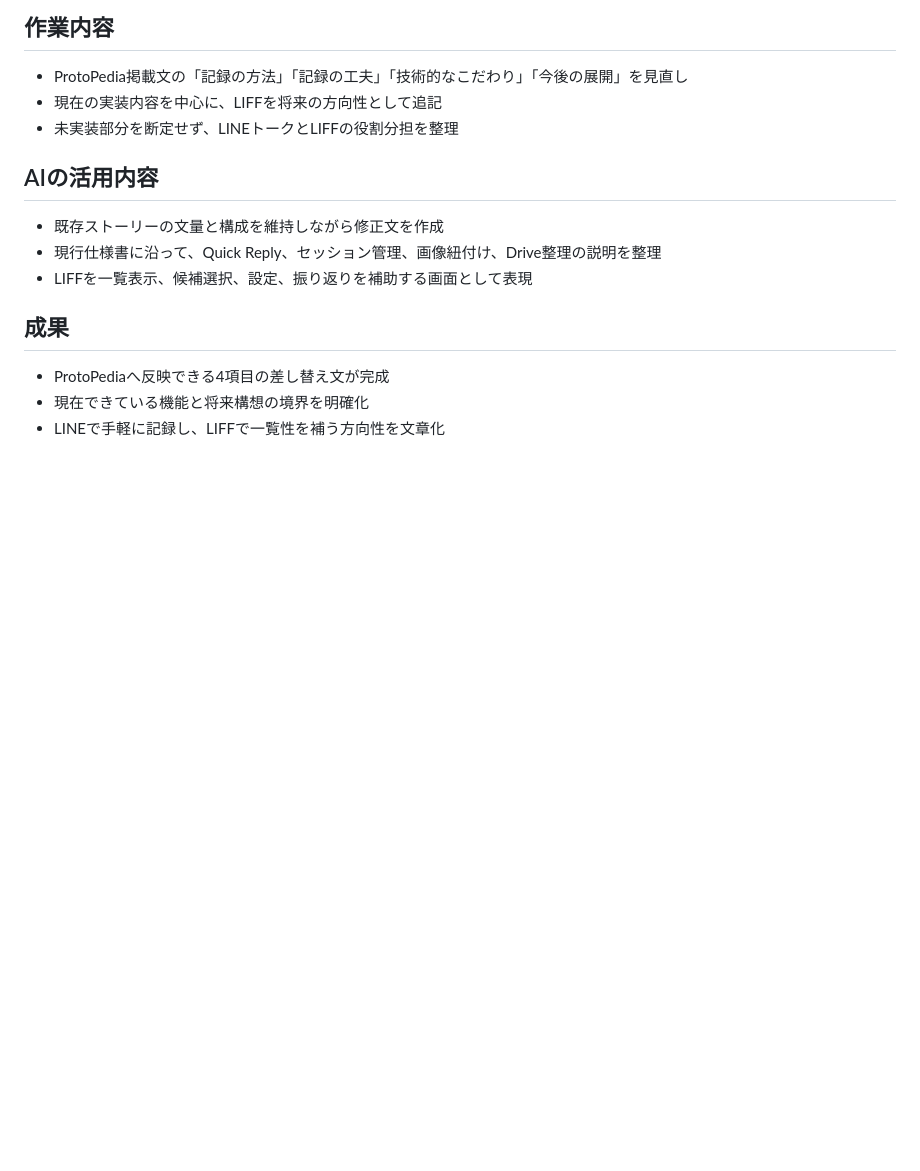
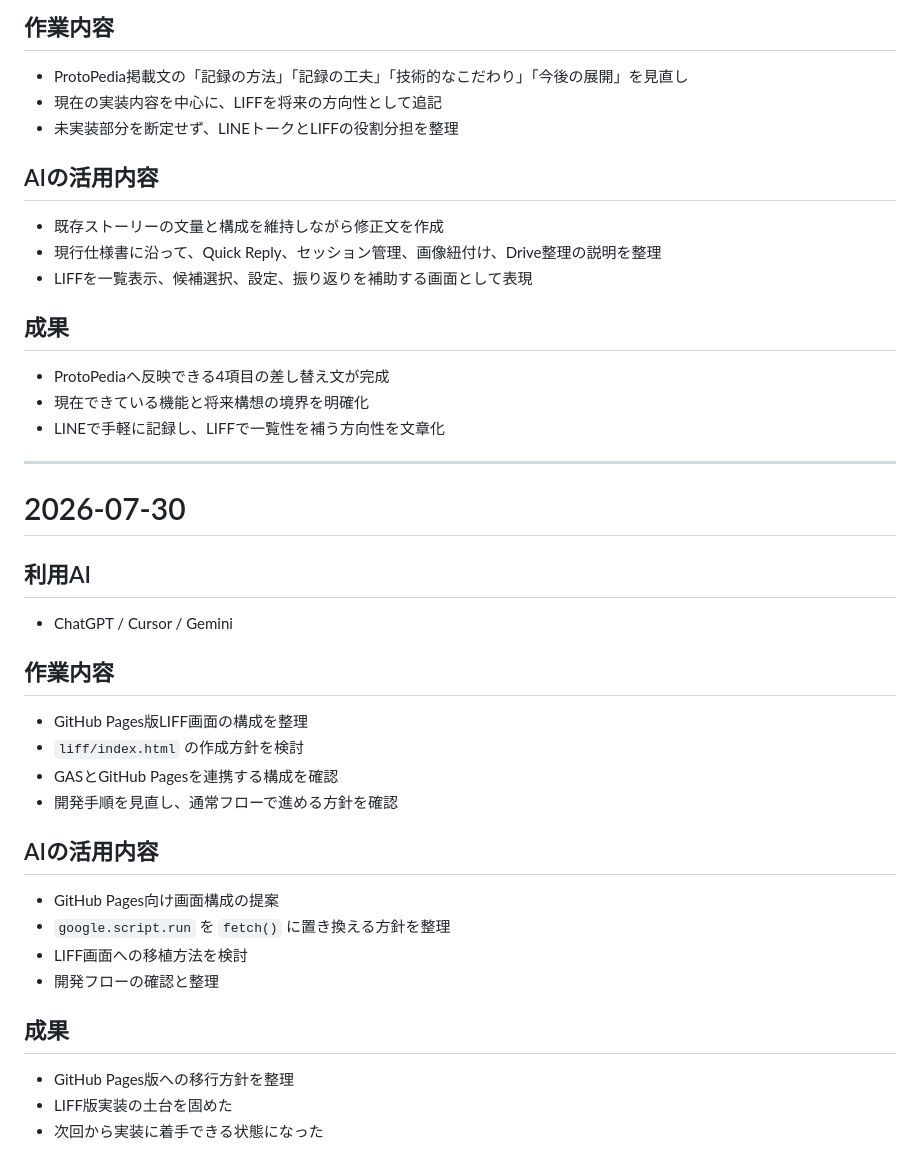
Before and after one commit to SUI-SUI-SUUUI/sodalog, a Markdown page: docs/ai-usage-log.md, the part around the change. Rendered like a GitHub page; blank space fills up the shorter version.

Commit message:
docs: 2026-07-30の開発ログを追加(GitHub Pages版LIFF構成の整理)
Co-Authored-By: Claude Sonnet 5 <noreply@anthropic.com>

```diff
--- a/docs/ai-usage-log.md
+++ b/docs/ai-usage-log.md
@@ -391,3 +391,31 @@ LINE公式アカウントから園芸記録を登録・確認できるMVPを整
 - ProtoPediaへ反映できる4項目の差し替え文が完成
 - 現在できている機能と将来構想の境界を明確化
 - LINEで手軽に記録し、LIFFで一覧性を補う方向性を文章化
+
+---
+
+# 2026-07-30
+
+## 利用AI
+
+- ChatGPT / Cursor / Gemini
+
+## 作業内容
+
+- GitHub Pages版LIFF画面の構成を整理
+- `liff/index.html` の作成方針を検討
+- GASとGitHub Pagesを連携する構成を確認
+- 開発手順を見直し、通常フローで進める方針を確認
+
+## AIの活用内容
+
+- GitHub Pages向け画面構成の提案
+- `google.script.run` を `fetch()` に置き換える方針を整理
+- LIFF画面への移植方法を検討
+- 開発フローの確認と整理
+
+## 成果
+
+- GitHub Pages版への移行方針を整理
+- LIFF版実装の土台を固めた
+- 次回から実装に着手できる状態になった
```
